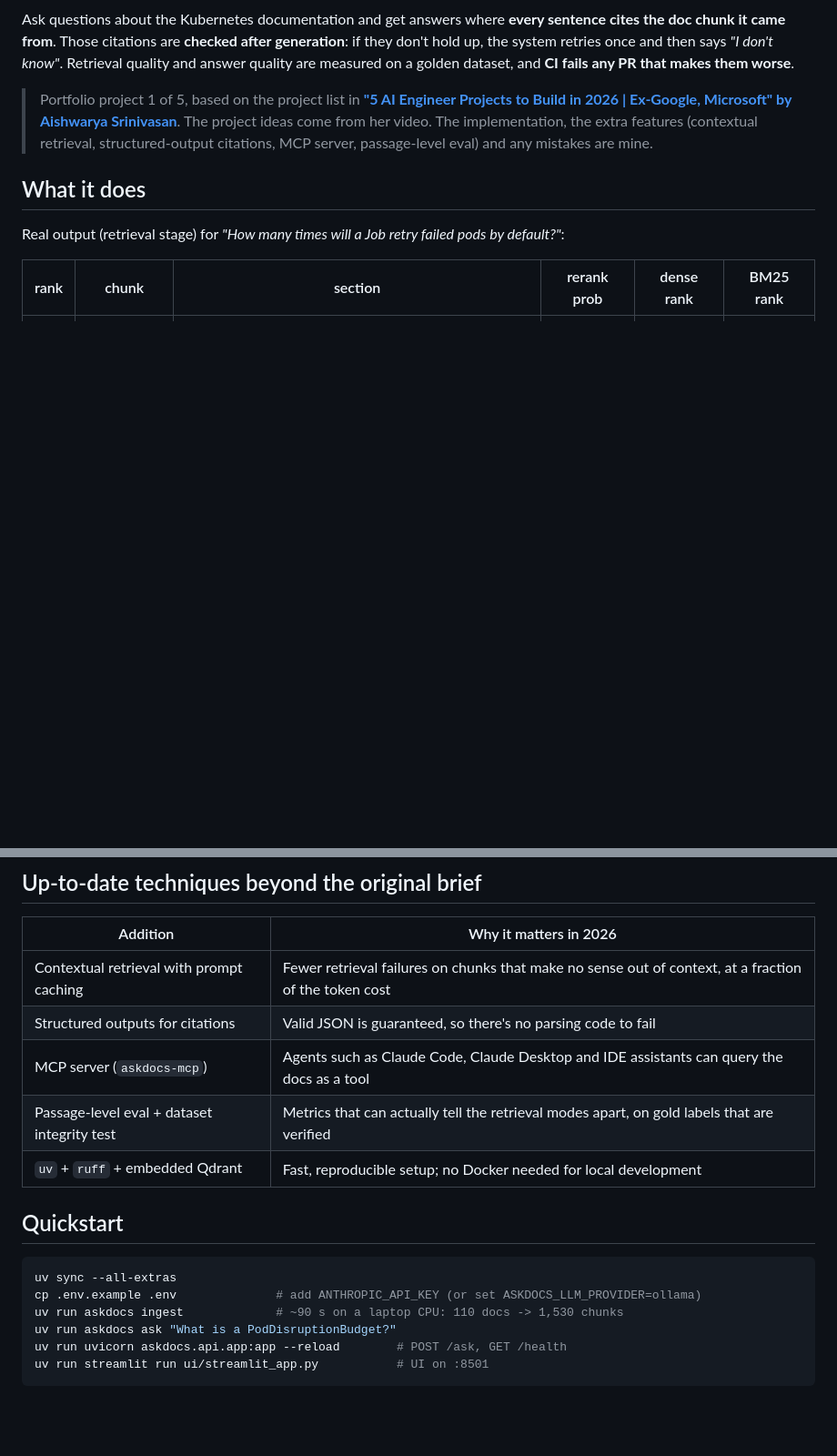
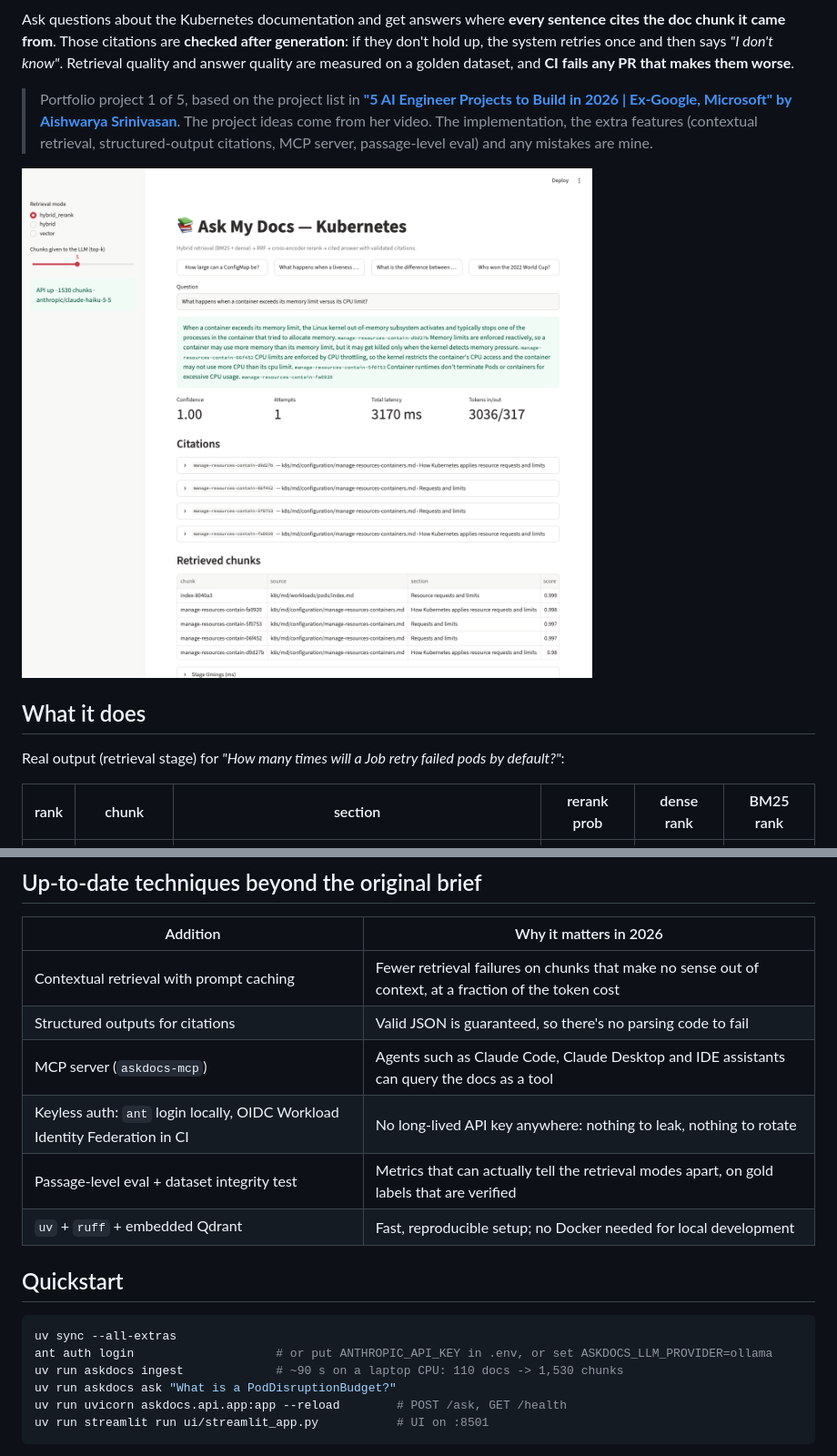
Before and after one commit to siri-dhillon/ask-my-docs, a Markdown page: README.md, 2 parts joined by grey strips. Shown at 91% size. GitHub-like rendering; pictures changed too: docs/ui.png (added); blank space fills up the shorter version.

````diff
--- a/README.md
+++ b/README.md
@@ -11,6 +11,8 @@ measured on a golden dataset, and **CI fails any PR that makes them worse**.
 > **["5 AI Engineer Projects to Build in 2026 | Ex-Google, Microsoft" by Aishwarya Srinivasan](https://www.youtube.com/watch?v=9WIsvEswZTk)**.
 > The project ideas come from her video. The implementation, the extra features (contextual retrieval,
 > structured-output citations, MCP server, passage-level eval) and any mistakes are mine.
+
+![Ask My Docs UI: a cited answer with validated citations, confidence, latency and the retrieved chunks](docs/ui.png)
 
 ## What it does
 
@@ -149,6 +177,7 @@ written to [`eval/reports/results.md`](eval/reports/results.md) and checked agai
 | Contextual retrieval with prompt caching | Fewer retrieval failures on chunks that make no sense out of context, at a fraction of the token cost |
 | Structured outputs for citations | Valid JSON is guaranteed, so there's no parsing code to fail |
 | MCP server (`askdocs-mcp`) | Agents such as Claude Code, Claude Desktop and IDE assistants can query the docs as a tool |
+| Keyless auth: `ant` login locally, OIDC Workload Identity Federation in CI | No long-lived API key anywhere: nothing to leak, nothing to rotate |
 | Passage-level eval + dataset integrity test | Metrics that can actually tell the retrieval modes apart, on gold labels that are verified |
 | `uv` + `ruff` + embedded Qdrant | Fast, reproducible setup; no Docker needed for local development |
 
@@ -156,7 +185,7 @@ written to [`eval/reports/results.md`](eval/reports/results.md) and checked agai
 
 ```bash
 uv sync --all-extras
-cp .env.example .env              # add ANTHROPIC_API_KEY (or set ASKDOCS_LLM_PROVIDER=ollama)
+ant auth login                    # or put ANTHROPIC_API_KEY in .env, or set ASKDOCS_LLM_PROVIDER=ollama
 uv run askdocs ingest             # ~90 s on a laptop CPU: 110 docs -> 1,530 chunks
 uv run askdocs ask "What is a PodDisruptionBudget?"
 uv run uvicorn askdocs.api.app:app --reload        # POST /ask, GET /health
````
Also changed, not shown: other parts of README.md (+39 -5 lines), eval/reports/results.md (+9 -3 lines), 4 other files.
